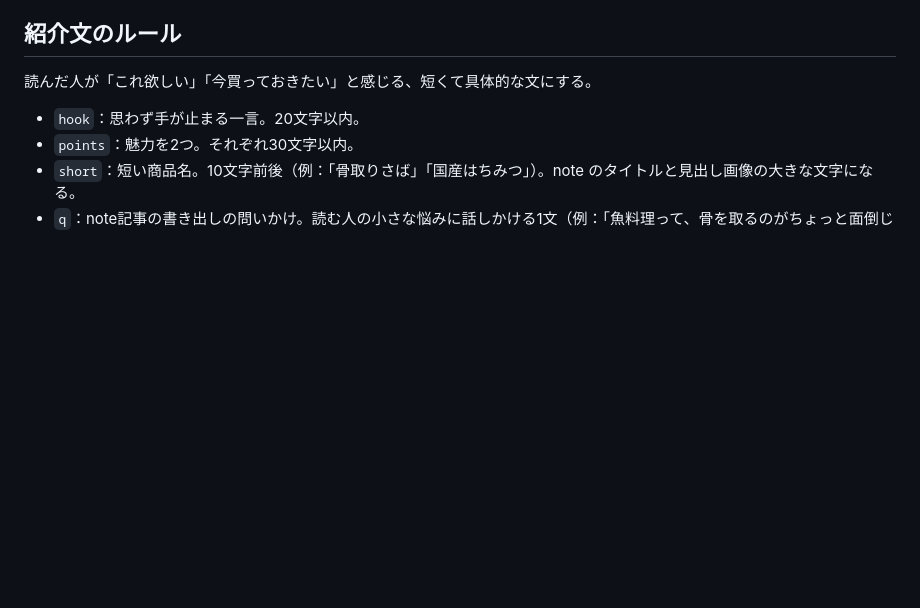
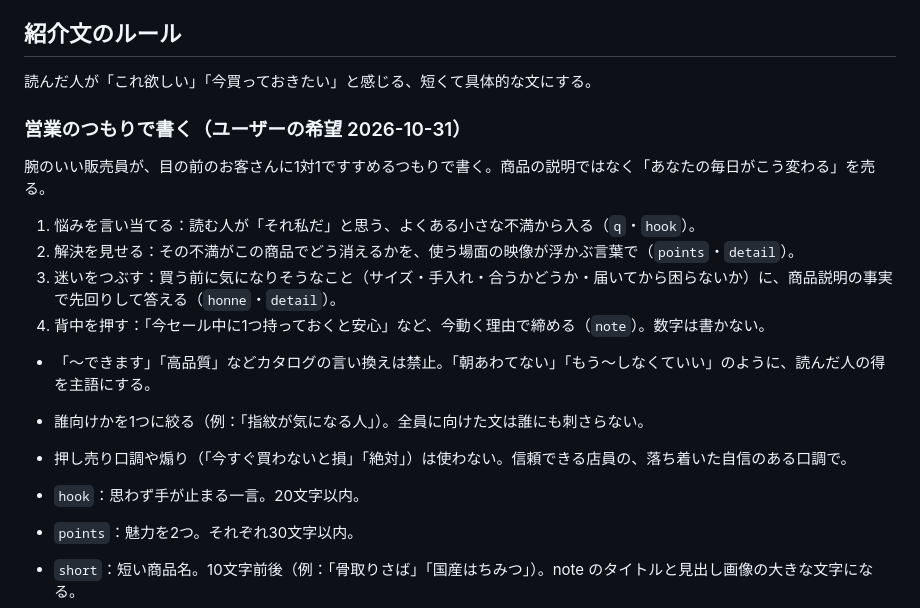
Before and after one commit to bunsho1114/affiliate-bot, a Markdown page: WRITING.md, the part around the change. Drawn GitHub-style; blank space fills up the shorter version.

Commit message:
紹介文を営業のつもりで書く手順を追加
Co-Authored-By: Claude Opus 5.5 <noreply@anthropic.com>
Claude-Session: https://claude.ai/code/session_01MN6nH1WUmkUtnCc2xPHZb4

```diff
--- a/WRITING.md
+++ b/WRITING.md
@@ -10,6 +10,19 @@
 ## 紹介文のルール
 
 読んだ人が「これ欲しい」「今買っておきたい」と感じる、短くて具体的な文にする。
+
+### 営業のつもりで書く（ユーザーの希望 2026-10-31）
+
+腕のいい販売員が、目の前のお客さんに1対1ですすめるつもりで書く。商品の説明ではなく「あなたの毎日がこう変わる」を売る。
+
+1. 悩みを言い当てる：読む人が「それ私だ」と思う、よくある小さな不満から入る（`q`・`hook`）。
+2. 解決を見せる：その不満がこの商品でどう消えるかを、使う場面の映像が浮かぶ言葉で（`points`・`detail`）。
+3. 迷いをつぶす：買う前に気になりそうなこと（サイズ・手入れ・合うかどうか・届いてから困らないか）に、商品説明の事実で先回りして答える（`honne`・`detail`）。
+4. 背中を押す：「今セール中に1つ持っておくと安心」など、今動く理由で締める（`note`）。数字は書かない。
+
+- 「〜できます」「高品質」などカタログの言い換えは禁止。「朝あわてない」「もう〜しなくていい」のように、読んだ人の得を主語にする。
+- 誰向けかを1つに絞る（例：「指紋が気になる人」）。全員に向けた文は誰にも刺さらない。
+- 押し売り口調や煽り（「今すぐ買わないと損」「絶対」）は使わない。信頼できる店員の、落ち着いた自信のある口調で。
 
 - `hook`：思わず手が止まる一言。20文字以内。
 - `points`：魅力を2つ。それぞれ30文字以内。
```
